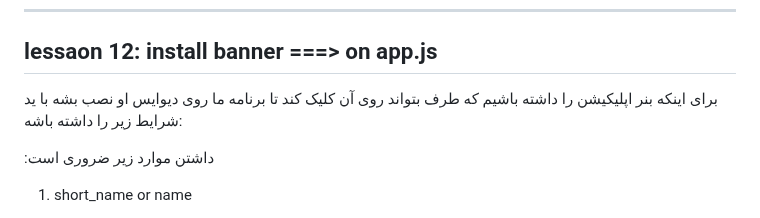
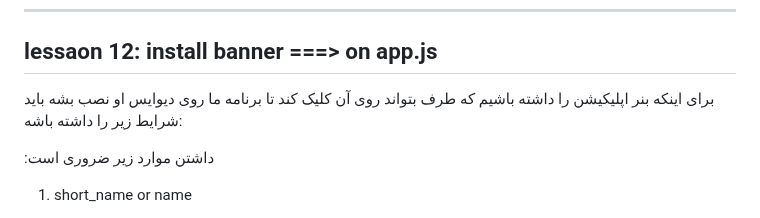
Before and after one commit to omidmaroofi/pwa, a Markdown page: README.md, the part around the change. GitHub-like rendering.

```diff
--- a/README.md
+++ b/README.md
@@ -222,7 +222,7 @@ self.addEventListener('fetch' , (event) => {
 -----------------------------------------------------------------------------------------------
 lessaon 12: install banner ===> on app.js
 -----------------------------------------------------------------------------------------------
-برای اینکه بنر اپلیکیشن را داشته باشیم که طرف بتواند روی آن کلیک کند تا برنامه ما روی دیوایس او نصب بشه با ید شرایط زیر را داشته باشه:
+برای اینکه بنر اپلیکیشن را داشته باشیم که طرف بتواند روی آن کلیک کند تا برنامه ما روی دیوایس او نصب بشه باید شرایط زیر را داشته باشه:
 
 :داشتن موارد زیر ضروری است
 1. short_name or name
```
